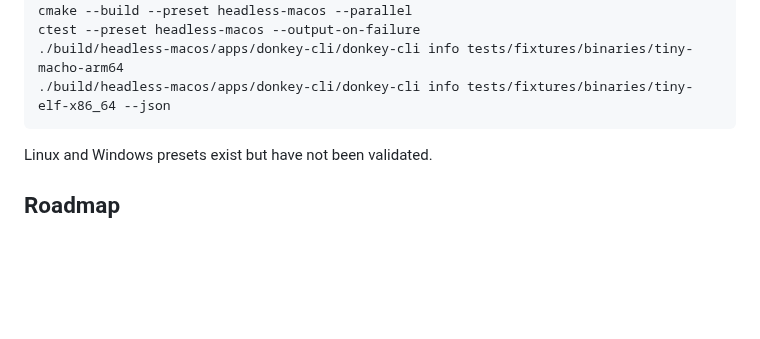
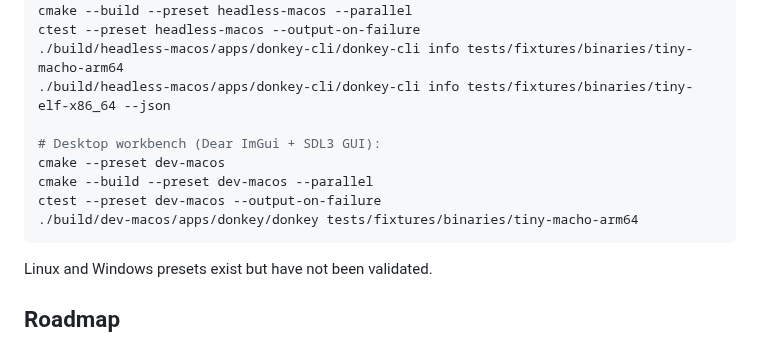
Before and after one commit to palaashatri/donkey, a Markdown page: README.md, the part around one of its changes. GitHub-like rendering; blank space fills up the shorter version.

````diff
--- a/README.md
+++ b/README.md
@@ -32,6 +45,12 @@ cmake --build --preset headless-macos --parallel
 ctest --preset headless-macos --output-on-failure
 ./build/headless-macos/apps/donkey-cli/donkey-cli info tests/fixtures/binaries/tiny-macho-arm64
 ./build/headless-macos/apps/donkey-cli/donkey-cli info tests/fixtures/binaries/tiny-elf-x86_64 --json
+
+# Desktop workbench (Dear ImGui + SDL3 GUI):
+cmake --preset dev-macos
+cmake --build --preset dev-macos --parallel
+ctest --preset dev-macos --output-on-failure
+./build/dev-macos/apps/donkey/donkey tests/fixtures/binaries/tiny-macho-arm64
 ```
 
 Linux and Windows presets exist but have not been validated.
````
Also changed, not shown: other parts of README.md (+13 -0 lines), docs/images/donkey-decompiler-x86.png (added), docs/images/donkey-overview-macho.png (added).
